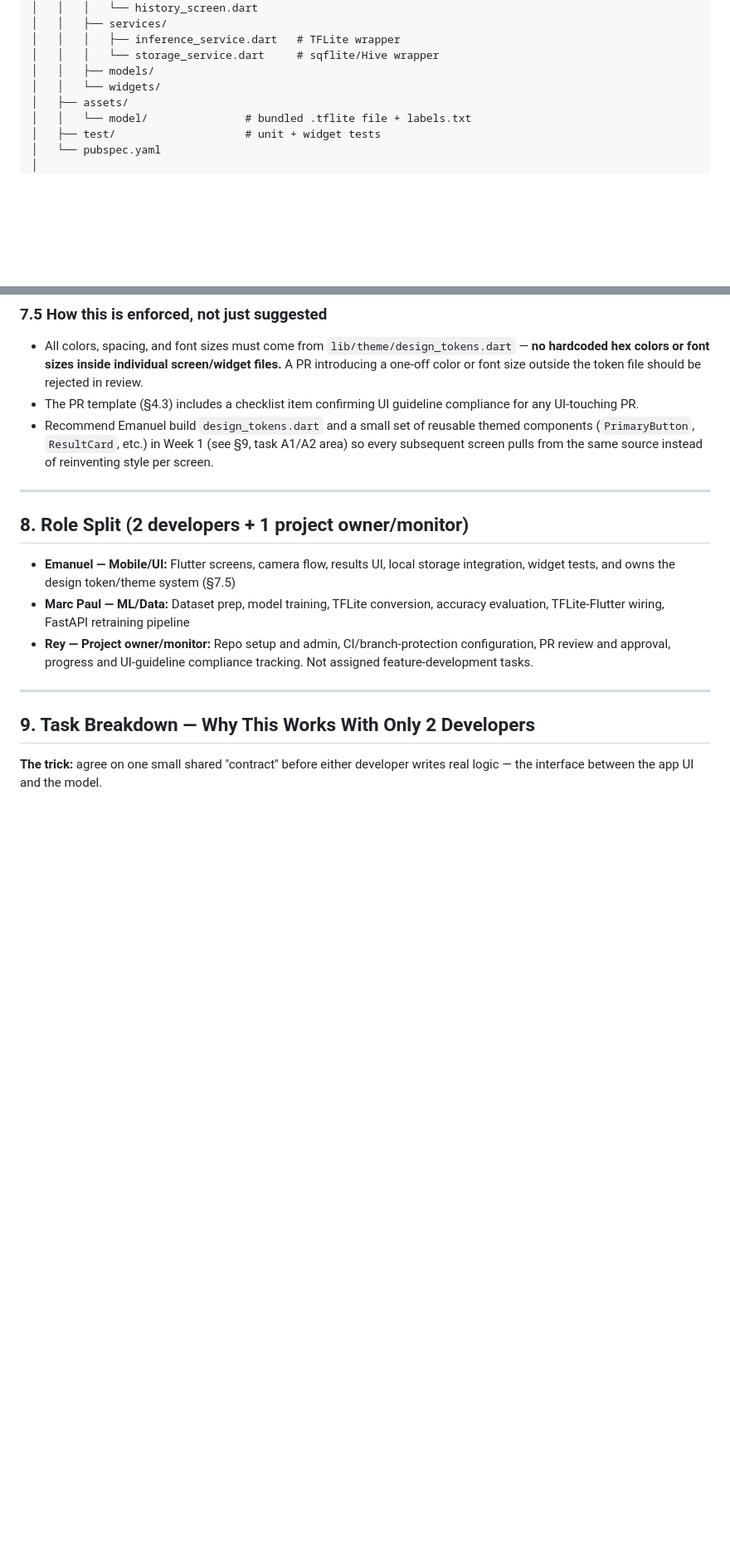
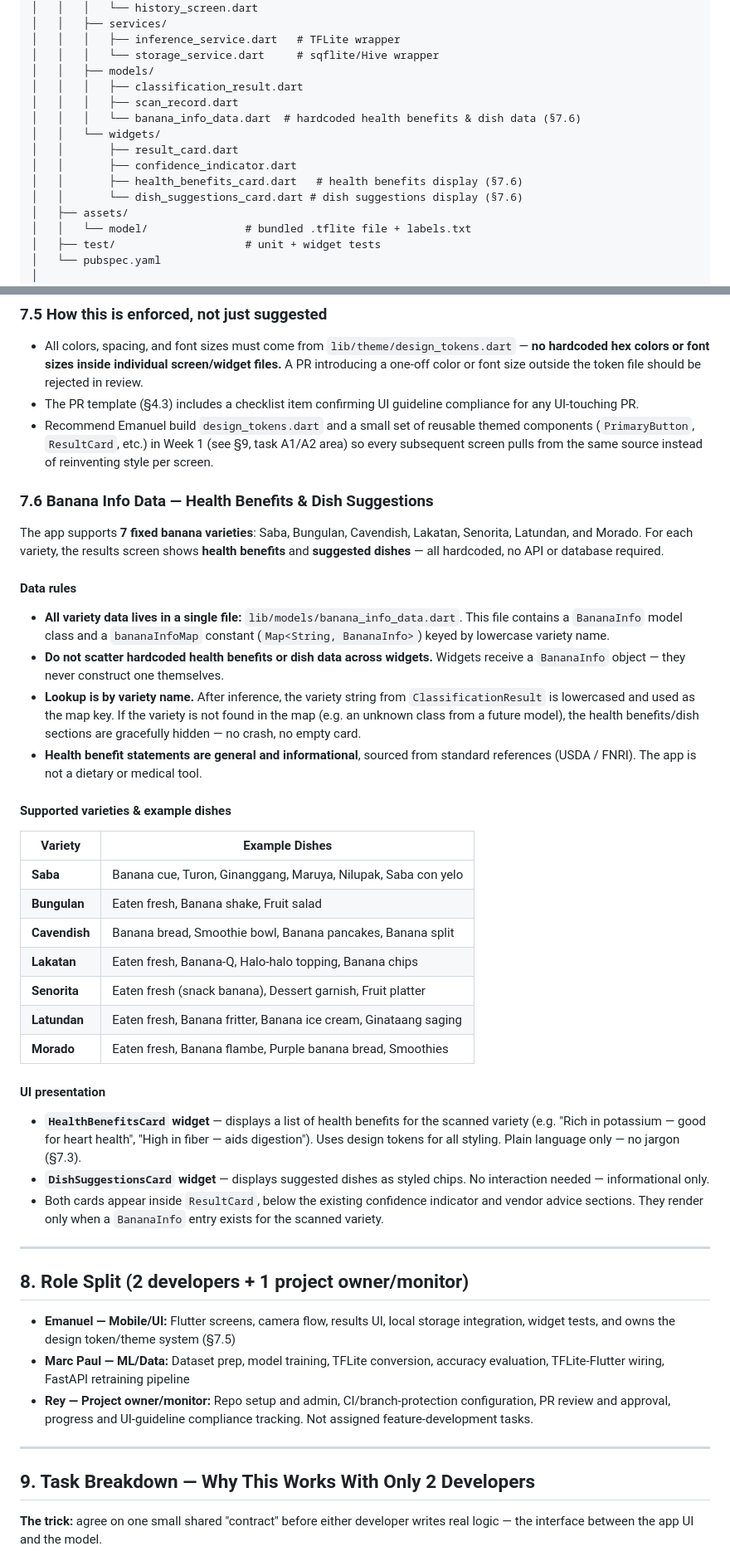
Before and after one commit to reyxdz/bananaCheck, a Markdown page: PROJECT_PLAN.md, 2 parts joined by grey strips. Shown at 83% size. GitHub-like rendering; blank space fills up the shorter version.

Commit message:
change workflow of the project plan

```diff
--- a/PROJECT_PLAN.md
+++ b/PROJECT_PLAN.md
@@ -29,7 +29,14 @@ banana-classifier/
 │   │   │   ├── inference_service.dart   # TFLite wrapper
 │   │   │   └── storage_service.dart     # sqflite/Hive wrapper
 │   │   ├── models/
+│   │   │   ├── classification_result.dart
+│   │   │   ├── scan_record.dart
+│   │   │   └── banana_info_data.dart  # hardcoded health benefits & dish data (§7.6)
 │   │   └── widgets/
+│   │       ├── result_card.dart
+│   │       ├── confidence_indicator.dart
+│   │       ├── health_benefits_card.dart   # health benefits display (§7.6)
+│   │       └── dish_suggestions_card.dart # dish suggestions display (§7.6)
 │   ├── assets/
 │   │   └── model/               # bundled .tflite file + labels.txt
 │   ├── test/                    # unit + widget tests
@@ -385,6 +392,35 @@ pytest
 - The PR template (§4.3) includes a checklist item confirming UI guideline compliance for any UI-touching PR.
 - Recommend Emanuel build `design_tokens.dart` and a small set of reusable themed components (`PrimaryButton`, `ResultCard`, etc.) in Week 1 (see §9, task A1/A2 area) so every subsequent screen pulls from the same source instead of reinventing style per screen.
 
+### 7.6 Banana Info Data — Health Benefits & Dish Suggestions
+
+The app supports **7 fixed banana varieties**: Saba, Bungulan, Cavendish, Lakatan, Senorita, Latundan, and Morado. For each variety, the results screen shows **health benefits** and **suggested dishes** — all hardcoded, no API or database required.
+
+#### Data rules
+
+- **All variety data lives in a single file:** `lib/models/banana_info_data.dart`. This file contains a `BananaInfo` model class and a `bananaInfoMap` constant (`Map<String, BananaInfo>`) keyed by lowercase variety name.
+- **Do not scatter hardcoded health benefits or dish data across widgets.** Widgets receive a `BananaInfo` object — they never construct one themselves.
+- **Lookup is by variety name.** After inference, the variety string from `ClassificationResult` is lowercased and used as the map key. If the variety is not found in the map (e.g. an unknown class from a future model), the health benefits/dish sections are gracefully hidden — no crash, no empty card.
+- **Health benefit statements are general and informational**, sourced from standard references (USDA / FNRI). The app is not a dietary or medical tool.
+
+#### Supported varieties & example dishes
+
+| Variety | Example Dishes |
+|---|---|
+| **Saba** | Banana cue, Turon, Ginanggang, Maruya, Nilupak, Saba con yelo |
+| **Bungulan** | Eaten fresh, Banana shake, Fruit salad |
+| **Cavendish** | Banana bread, Smoothie bowl, Banana pancakes, Banana split |
+| **Lakatan** | Eaten fresh, Banana-Q, Halo-halo topping, Banana chips |
+| **Senorita** | Eaten fresh (snack banana), Dessert garnish, Fruit platter |
+| **Latundan** | Eaten fresh, Banana fritter, Banana ice cream, Ginataang saging |
+| **Morado** | Eaten fresh, Banana flambe, Purple banana bread, Smoothies |
+
+#### UI presentation
+
+- **`HealthBenefitsCard` widget** — displays a list of health benefits for the scanned variety (e.g. "Rich in potassium — good for heart health", "High in fiber — aids digestion"). Uses design tokens for all styling. Plain language only — no jargon (§7.3).
+- **`DishSuggestionsCard` widget** — displays suggested dishes as styled chips. No interaction needed — informational only.
+- Both cards appear inside `ResultCard`, below the existing confidence indicator and vendor advice sections. They render only when a `BananaInfo` entry exists for the scanned variety.
+
 ---
 
 ## 8. Role Split (2 developers + 1 project owner/monitor)
```
Also changed, not shown: other parts of PROJECT_PLAN.md (+14 -3 lines).
